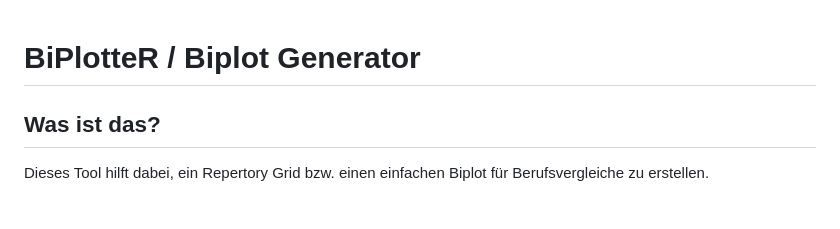
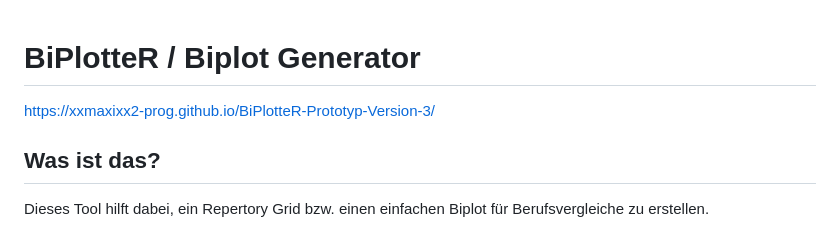
Before and after one commit to xxmaxixx2-prog/BiPlot-2D-Web-Interface-Hauptkomponentenanalyse-Grafikgenerator, a Markdown page: README.md, the part around the change. Rendered like a GitHub page.

Commit message:
Update README.md
adding link

```diff
--- a/README.md
+++ b/README.md
@@ -1,4 +1,6 @@
 # BiPlotteR / Biplot Generator
+
+https://xxmaxixx2-prog.github.io/BiPlotteR-Prototyp-Version-3/
 
 ## Was ist das?
 Dieses Tool hilft dabei, ein Repertory Grid bzw. einen einfachen Biplot für Berufsvergleiche zu erstellen.
```
